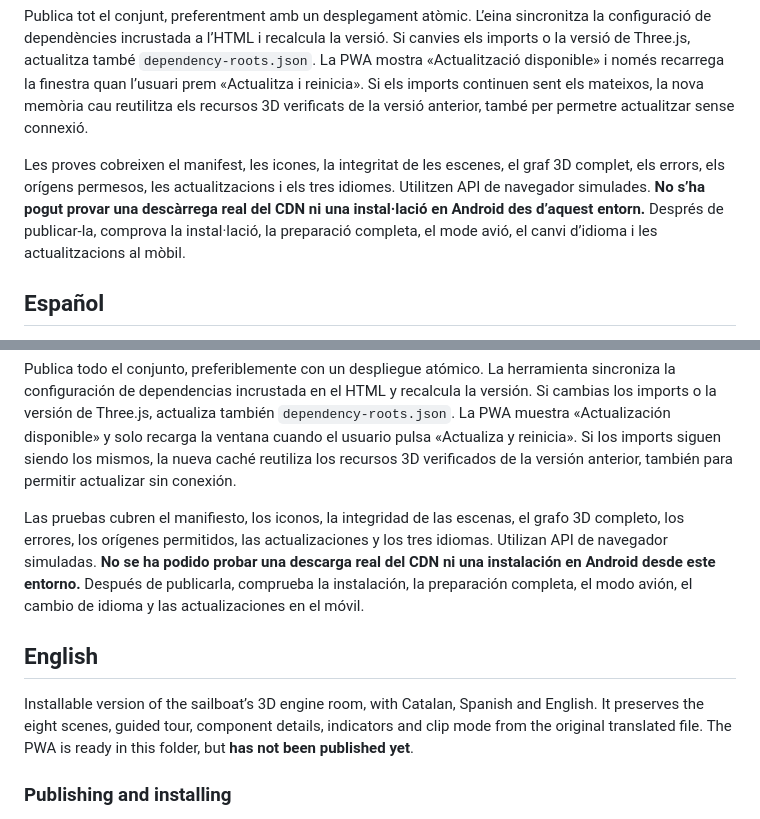
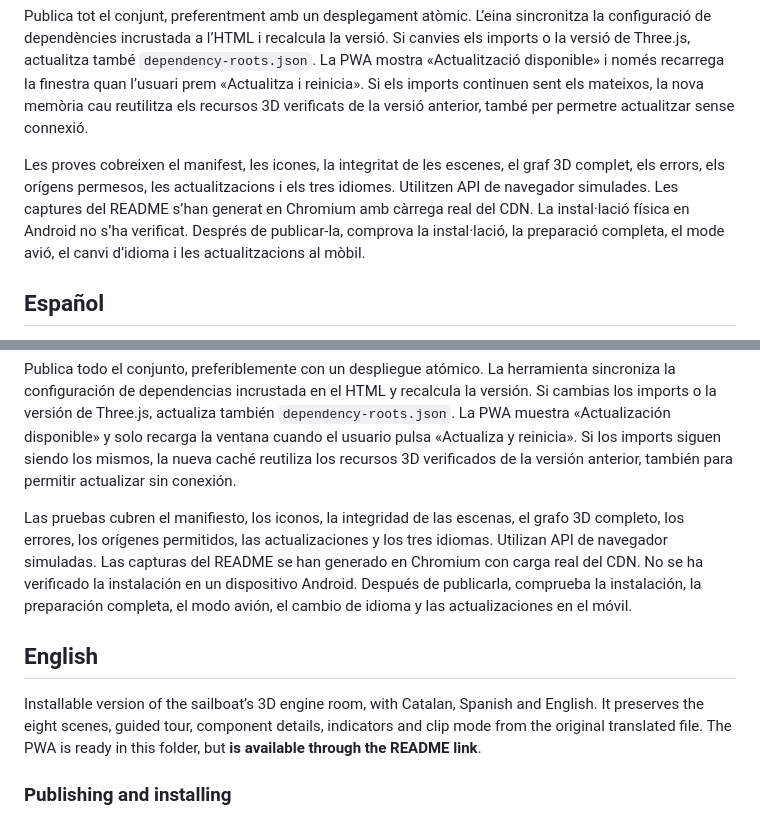
Before and after one commit to Guirigall/MotorMarino, a Markdown page: docs/guia-completa.md, 2 parts joined by grey strips. GitHub-like rendering.

Commit message:
docs: corregeix referències de publicació a la guia

```diff
--- a/docs/guia-completa.md
+++ b/docs/guia-completa.md
@@ -67,7 +67,7 @@ node tests-pwa.mjs
 
 Publica tot el conjunt, preferentment amb un desplegament atòmic. L’eina sincronitza la configuració de dependències incrustada a l’HTML i recalcula la versió. Si canvies els imports o la versió de Three.js, actualitza també `dependency-roots.json`. La PWA mostra «Actualització disponible» i només recarrega la finestra quan l’usuari prem «Actualitza i reinicia». Si els imports continuen sent els mateixos, la nova memòria cau reutilitza els recursos 3D verificats de la versió anterior, també per permetre actualitzar sense connexió.
 
-Les proves cobreixen el manifest, les icones, la integritat de les escenes, el graf 3D complet, els errors, els orígens permesos, les actualitzacions i els tres idiomes. Utilitzen API de navegador simulades. **No s’ha pogut provar una descàrrega real del CDN ni una instal·lació en Android des d’aquest entorn.** Després de publicar-la, comprova la instal·lació, la preparació completa, el mode avió, el canvi d’idioma i les actualitzacions al mòbil.
+Les proves cobreixen el manifest, les icones, la integritat de les escenes, el graf 3D complet, els errors, els orígens permesos, les actualitzacions i els tres idiomes. Utilitzen API de navegador simulades. Les captures del README s’han generat en Chromium amb càrrega real del CDN. La instal·lació física en Android no s’ha verificat. Després de publicar-la, comprova la instal·lació, la preparació completa, el mode avió, el canvi d’idioma i les actualitzacions al mòbil.
 
 <a id="espanol"></a>
 ## Español
@@ -130,12 +130,12 @@ node tests-pwa.mjs
 
 Publica todo el conjunto, preferiblemente con un despliegue atómico. La herramienta sincroniza la configuración de dependencias incrustada en el HTML y recalcula la versión. Si cambias los imports o la versión de Three.js, actualiza también `dependency-roots.json`. La PWA muestra «Actualización disponible» y solo recarga la ventana cuando el usuario pulsa «Actualiza y reinicia». Si los imports siguen siendo los mismos, la nueva caché reutiliza los recursos 3D verificados de la versión anterior, también para permitir actualizar sin conexión.
 
-Las pruebas cubren el manifiesto, los iconos, la integridad de las escenas, el grafo 3D completo, los errores, los orígenes permitidos, las actualizaciones y los tres idiomas. Utilizan API de navegador simuladas. **No se ha podido probar una descarga real del CDN ni una instalación en Android desde este entorno.** Después de publicarla, comprueba la instalación, la preparación completa, el modo avión, el cambio de idioma y las actualizaciones en el móvil.
+Las pruebas cubren el manifiesto, los iconos, la integridad de las escenas, el grafo 3D completo, los errores, los orígenes permitidos, las actualizaciones y los tres idiomas. Utilizan API de navegador simuladas. Las capturas del README se han generado en Chromium con carga real del CDN. No se ha verificado la instalación en un dispositivo Android. Después de publicarla, comprueba la instalación, la preparación completa, el modo avión, el cambio de idioma y las actualizaciones en el móvil.
 
 <a id="english"></a>
 ## English
 
-Installable version of the sailboat’s 3D engine room, with Catalan, Spanish and English. It preserves the eight scenes, guided tour, component details, indicators and clip mode from the original translated file. The PWA is ready in this folder, but **has not been published yet**.
+Installable version of the sailboat’s 3D engine room, with Catalan, Spanish and English. It preserves the eight scenes, guided tour, component details, indicators and clip mode from the original translated file. The PWA is ready in this folder, but **is available through the README link**.
 
 ### Publishing and installing
 
```
